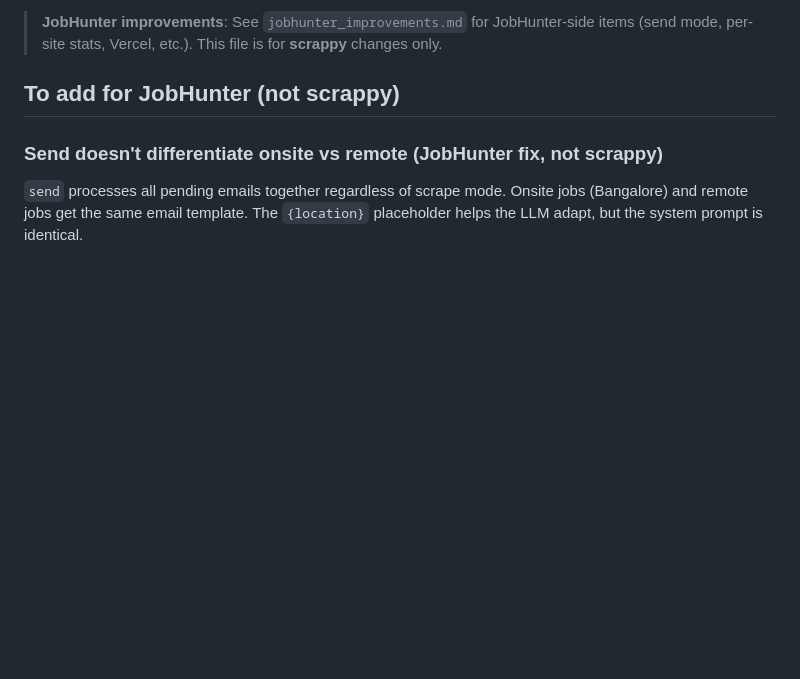
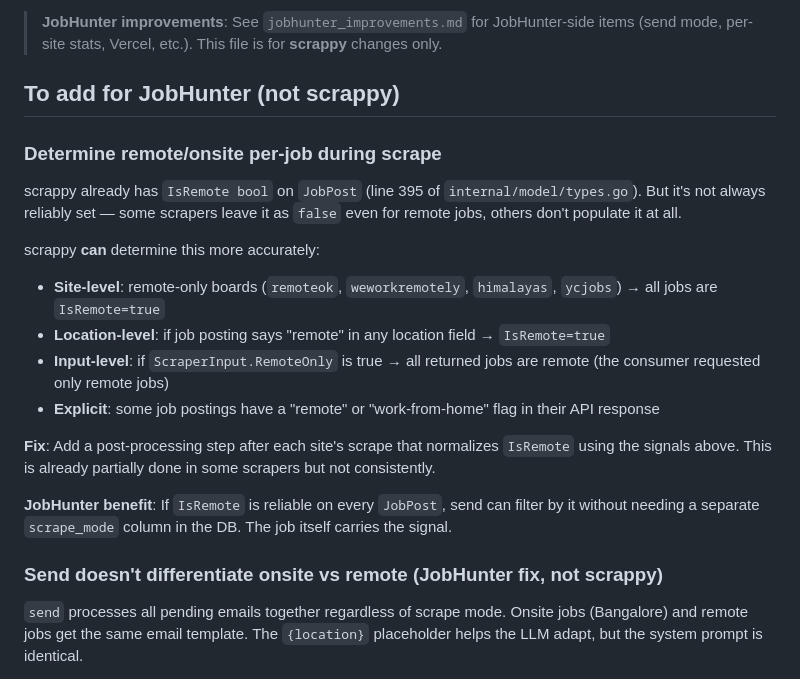
Before and after one commit to arinbalyan/JobHunter, a Markdown page: scrappy_improvements.md, the part around the change. Drawn GitHub-style; blank space fills up the shorter version.

Commit message:
scrappy_improvements: normalize IsRemote per-job using site/location/input signals

```diff
--- a/scrappy_improvements.md
+++ b/scrappy_improvements.md
@@ -8,6 +8,20 @@ Found while integrating scrappy v0.3.7 into JobHunter. When you're free, pick it
 > This file is for **scrappy** changes only.
 
 ## To add for JobHunter (not scrappy)
+
+### Determine remote/onsite per-job during scrape
+
+scrappy already has `IsRemote bool` on `JobPost` (line 395 of `internal/model/types.go`). But it's not always reliably set — some scrapers leave it as `false` even for remote jobs, others don't populate it at all.
+
+scrappy **can** determine this more accurately:
+- **Site-level**: remote-only boards (`remoteok`, `weworkremotely`, `himalayas`, `ycjobs`) → all jobs are `IsRemote=true`
+- **Location-level**: if job posting says "remote" in any location field → `IsRemote=true`
+- **Input-level**: if `ScraperInput.RemoteOnly` is true → all returned jobs are remote (the consumer requested only remote jobs)
+- **Explicit**: some job postings have a "remote" or "work-from-home" flag in their API response
+
+**Fix**: Add a post-processing step after each site's scrape that normalizes `IsRemote` using the signals above. This is already partially done in some scrapers but not consistently.
+
+**JobHunter benefit**: If `IsRemote` is reliable on every `JobPost`, send can filter by it without needing a separate `scrape_mode` column in the DB. The job itself carries the signal.
 
 ### Send doesn't differentiate onsite vs remote (JobHunter fix, not scrappy)
 
```
